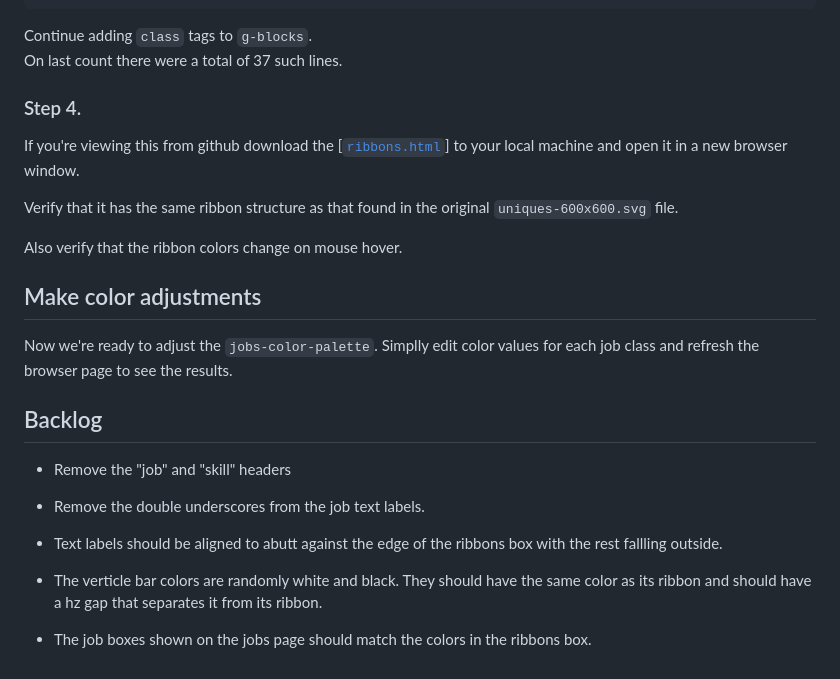
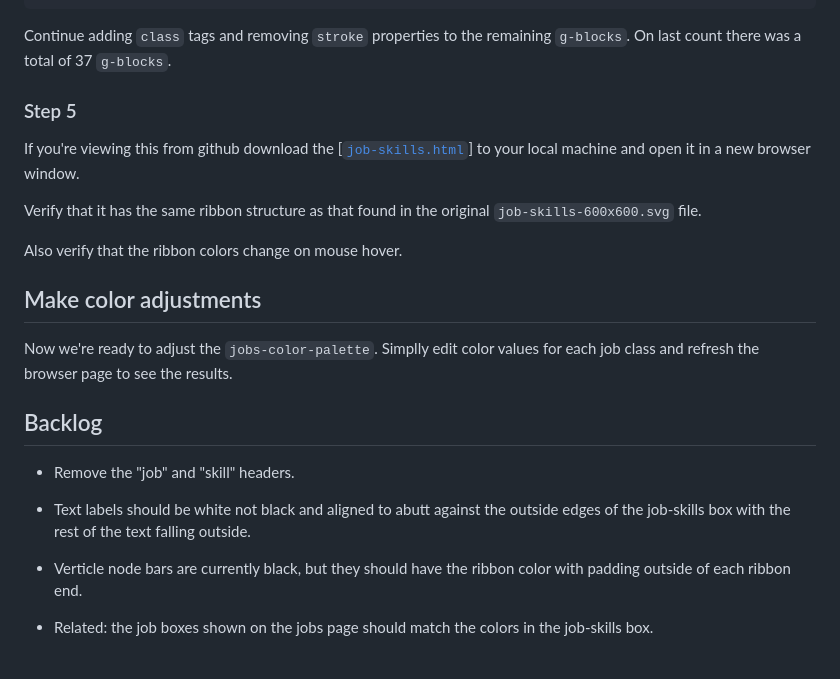
Before and after one commit to sbecker11/RAWGraphs, a Markdown page: README.md, the part around the change printed below. Rendered like a GitHub page.

````diff
--- a/README.md
+++ b/README.md
@@ -140,18 +154,17 @@ If done properly, the updated `g-block` will be this:
     </g>
 ```
 
-Continue adding `class` tags to `g-blocks`.
-On last count there were a total of 37 such lines.
+Continue adding `class` tags and removing `stroke` properties to the remaining
+`g-blocks`.  On last count there was a total of 37 `g-blocks`.
 
-### Step 4.
+### Step 5
 
-If you're viewing this from github download the [[`ribbons.html`](./ribbons.html)] to your local machine and open it in a new browser window.
+If you're viewing this from github download the
+[[`job-skills.html`](./job-skills.html)] to your local machine and open it in a new browser window.
 
-Verify that it has the same ribbon structure as that found in the original `uniques-600x600.svg` file.
+Verify that it has the same ribbon structure as that found in the original `job-skills-600x600.svg` file.
 
 Also verify that the ribbon colors change on mouse hover.
-
-
 
 ## Make color adjustments
 
@@ -160,16 +173,14 @@ for each job class and refresh the browser page to see the results.
 
 ## Backlog
 
-* Remove the "job" and "skill" headers
+* Remove the "job" and "skill" headers.
 
-* Remove the double underscores from the job text labels.
+* Text labels should be white not black and aligned to abutt
+  against the outside edges of the job-skills box with the rest of
+  the text falling outside.
 
-* Text labels should be aligned to abutt against the edge of
-the ribbons box with the rest fallling outside.
+* Verticle node bars are currently black, but they should have
+  the ribbon color with padding outside of each ribbon end.
 
-* The verticle bar colors are randomly white and black. They
-should have the same color as its ribbon and should have a
-hz gap that separates it from its ribbon.
-
-* The job boxes shown on the jobs page should match the
-colors in the ribbons box.
+* Related: the job boxes shown on the jobs page should match the
+  colors in the job-skills box.
````
Also changed, not shown: other parts of README.md (+84 -70 lines), job-skills-600x600.png (added), keep/job-skills-600x600-2.png (renamed from uniques-600x600.png), 12 other files.
